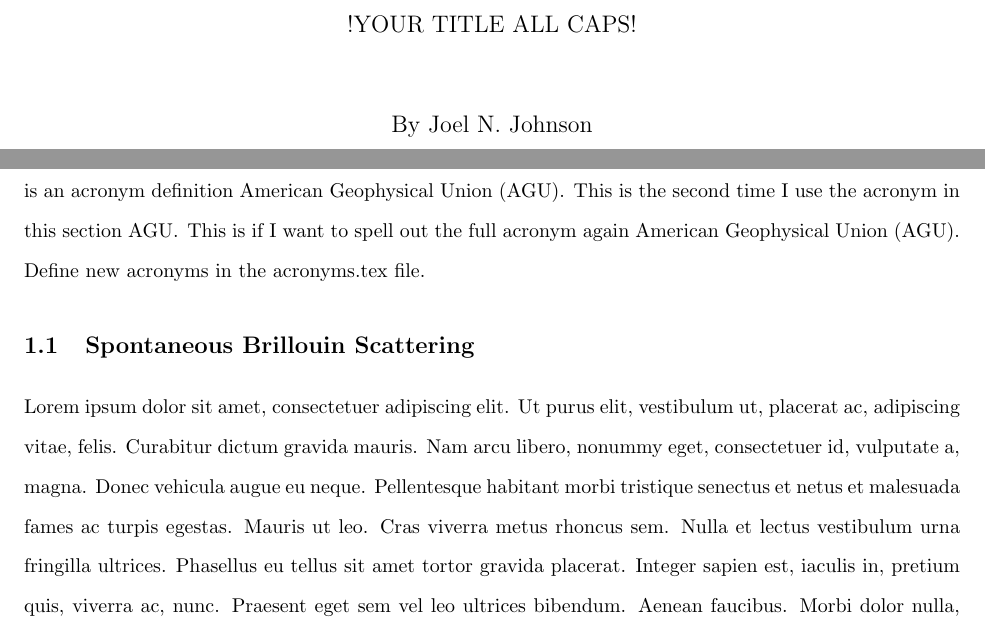
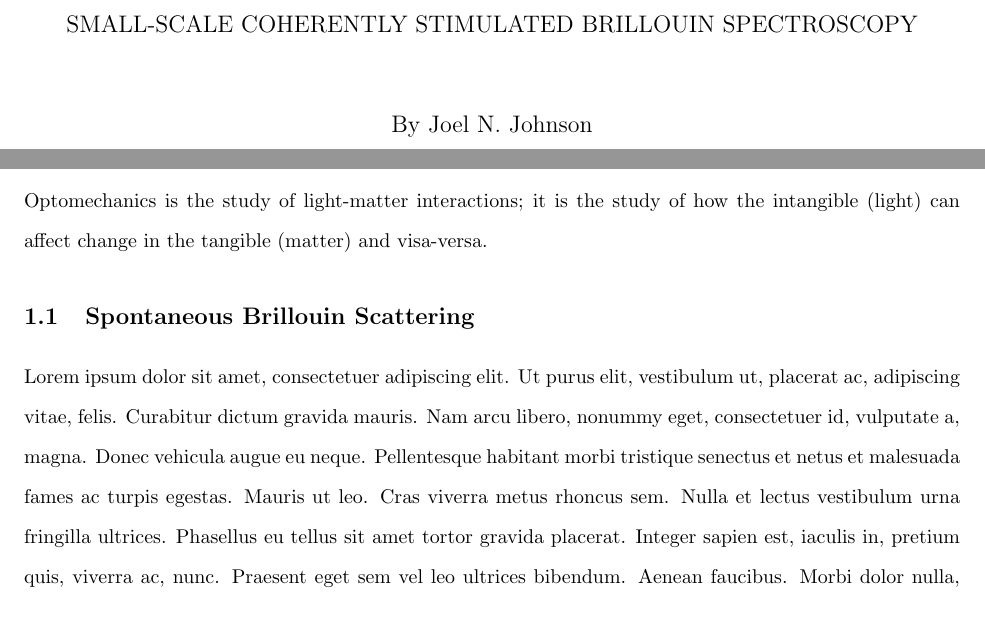
Before and after one commit to HamletTheHamster/Dissertation, a LaTeX thesis (main.tex, which reads Introduction.tex): two parts of pages 1 and 11 of 39, joined at a grey line, cut at the place of the change. The pictures show the PDF file main.pdf that the author committed with the source.

Commit message:
first sentence

```diff
--- a/Introduction.tex
+++ b/Introduction.tex
@@ -2,7 +2,12 @@
 \label{ch:Introduction}
 \acresetall
 
-This is an inline citation, \cite{boyd2020nonlinear}. This is a parenthetical citation \citep{boyd2020nonlinear}. This is a figure reference (Figure \ref{fig:cooling-system}). This is a section reference \S\ref{sec:Ch1:Brillouin Scattering}. This is a chapter reference with chapter spelled out: \autoref{chap: 2-Cooling}. This is an acronym definition \ac{AGU}. This is the second time I use the acronym in this section \ac{AGU}. This is if I want to spell out the full acronym again \acf{AGU}. Define new acronyms in the acronyms.tex file.
+%TOO SELF INTERESTED! State facts.
+%The work presented in this document details my efforts toward achieving a result for which my time and available resources would prove too limited to accomplish in full. It is my great hope that a dear future reader may someday be inspired to take up where I left off and realize the result that I have been chasing for these years. No physical principle disallows the demonstration of this result, only practical challenges stand in its way.
+
+%The physics involved in this research effort primarily lies in the field of optomechanics, however it veers at times into the related domains of nonlinear optics and nanoscience. I have in fact developed a great love for each of these fields and it was my romantic goal to unite them that originally led me to pursue this work. In this introductory chapter I present the foundational topics and concepts that I employ in later chapters.
+
+Optomechanics is the study of light-matter interactions; it is the study of how the intangible (light) can affect change in the tangible (matter) and visa-versa.
 
 
 %%%%%%%%%%%%%%%%%%%%%%%%%%%%%%%%%%%
--- a/main.tex
+++ b/main.tex
@@ -126,7 +126,7 @@
 \BeforeBeginEnvironment{figure}{\setlength{\intextsep}{12.0pt plus 2.0pt minus 2.0pt}}
 
 % Aliases
-\newcommand{\dissertationTitle}{!YOUR TITLE ALL CAPS!}
+\newcommand{\dissertationTitle}{SMALL-SCALE COHERENTLY STIMULATED BRILLOUIN SPECTROSCOPY}
 \newcommand{\degr}{$\degree$}
 \newcommand{\hho}{H$_2$O}
 \newcommand{\ohhho}{OH / \hho}
```
Also changed, not shown: main.pdf, 1 other file.
